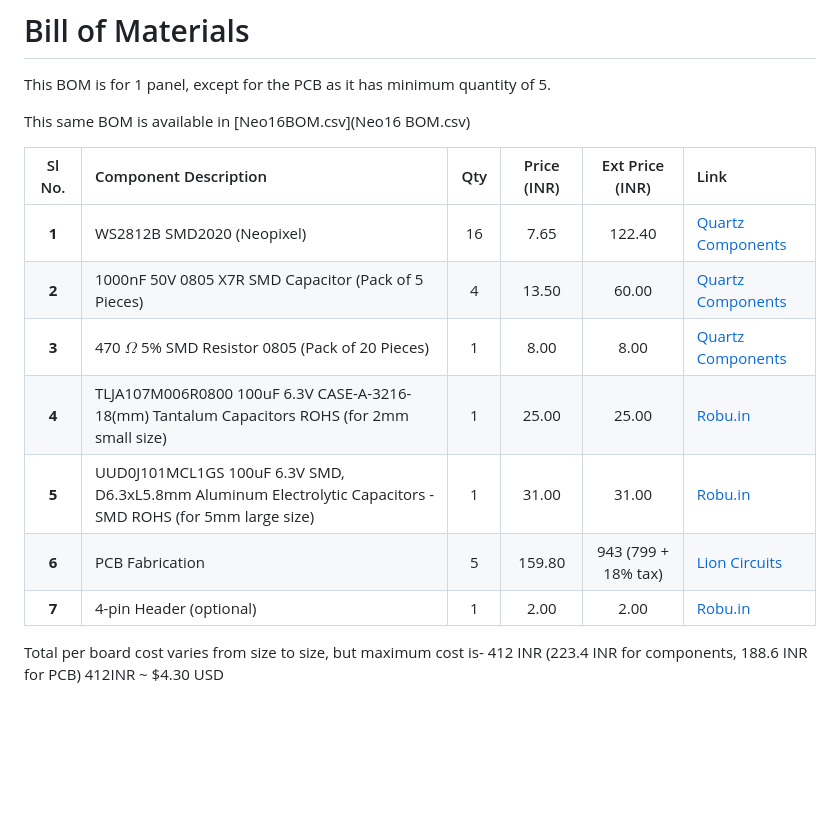
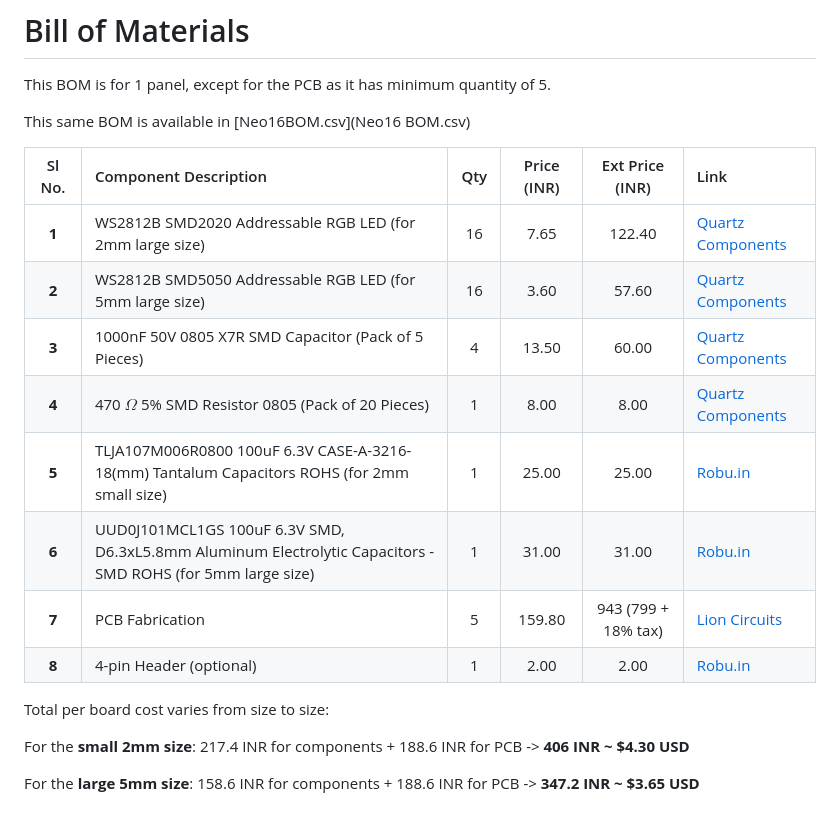
Before and after one commit to penayush-tronics/Neo16, a Markdown page: README.md, the part around the change. GitHub-like rendering; blank space fills up the shorter version.

Commit message:
upadated readme BOM for sizes, and added per-board cost sorted by size.

```diff
--- a/README.md
+++ b/README.md
@@ -81,13 +81,17 @@ This same BOM is available in [Neo16BOM.csv](Neo16 BOM.csv)
 
 | Sl No. | Component Description | Qty | Price (INR) | Ext Price (INR) | Link |
 | :---: | :--- | :---: | :---: | :---: | :--- |
-| **1** | WS2812B SMD2020 (Neopixel) | 16 | 7.65 | 122.40 | [Quartz Components](https://quartzcomponents.com/products/ws2812b-smd2020-addressable-rgb-pixel-led-smd-package?variant=45110136668394) |
-| **2** | 1000nF 50V 0805 X7R SMD Capacitor (Pack of 5 Pieces) | 4 | 13.50 | 60.00 | [Quartz Components](https://quartzcomponents.com/products/1uf-1000nf-50v-0805-x7r-smd-capacitor-pack-of-5-pieces?variant=43526976504042) |
-| **3** | 470 $\Omega$ 5% SMD Resistor 0805 (Pack of 20 Pieces) | 1 | 8.00 | 8.00 | [Quartz Components](https://quartzcomponents.com/products/470ohm-470e-5-smd-resistor-0805-pack-of-20-pieces?variant=43515854749930) |
-| **4** | TLJA107M006R0800 100uF 6.3V CASE-A-3216-18(mm) Tantalum Capacitors ROHS (for 2mm small size) | 1 | 25.00 | 25.00 | [Robu.in](https://robu.in/product/tlja107m006r0800-kyocera-avx-100uf-6-3v-800m%cf%89100khz-%c2%b120-case-a-3216-18mm-tantalum-capacitors-rohs/) |
-| **5** | UUD0J101MCL1GS 100uF 6.3V SMD, D6.3xL5.8mm Aluminum Electrolytic Capacitors - SMD ROHS (for 5mm large size) | 1 | 31.00 | 31.00 | [Robu.in](https://robu.in/product/uud0j101mcl1gs-nichicon-100uf-6-3v-115ma120hz-%c2%b120-smdd6-3xl5-8mm-aluminum-electrolytic-capacitors-smd-rohs/) |
-| **6** | PCB Fabrication | 5 | 159.80 | 943 (799 + 18% tax) | [Lion Circuits](https://www.lioncircuits.com/) |
-| **7** | 4-pin Header (optional) | 1 | 2.00 | 2.00 | [Robu.in](https://robu.in/product/hb-ph3-25414pb2gop-hanbo-gold-250v-3a-direct-insert-2-54mm-4p-6mm-40%e2%84%83105%e2%84%83-3mm-2-54mm-brass-black-single-row-1x4p-2-54mm-pluginp2-54mm-pin-headers-rohs/) |
+| **1** | WS2812B SMD2020 Addressable RGB LED (for 2mm large size) | 16 | 7.65 | 122.40 | [Quartz Components](https://quartzcomponents.com/products/ws2812b-smd2020-addressable-rgb-pixel-led-smd-package?variant=45110136668394) |
+| **2** | WS2812B SMD5050 Addressable RGB LED (for 5mm large size) | 16 | 3.60 | 57.60 | [Quartz Components](https://quartzcomponents.com/products/ws2812b-smd5050-addressable-rgb-led-neopixel-led?pr_prod_strat=jac&pr_rec_id=f8f2799bf&pr_rec_pid=8521263513834&pr_ref_pid=8521726165226&pr_seq=uniform) |
+| **3** | 1000nF 50V 0805 X7R SMD Capacitor (Pack of 5 Pieces) | 4 | 13.50 | 60.00 | [Quartz Components](https://quartzcomponents.com/products/1uf-1000nf-50v-0805-x7r-smd-capacitor-pack-of-5-pieces?variant=43526976504042) |
+| **4** | 470 $\Omega$ 5% SMD Resistor 0805 (Pack of 20 Pieces) | 1 | 8.00 | 8.00 | [Quartz Components](https://quartzcomponents.com/products/470ohm-470e-5-smd-resistor-0805-pack-of-20-pieces?variant=43515854749930) |
+| **5** | TLJA107M006R0800 100uF 6.3V CASE-A-3216-18(mm) Tantalum Capacitors ROHS (for 2mm small size) | 1 | 25.00 | 25.00 | [Robu.in](https://robu.in/product/tlja107m006r0800-kyocera-avx-100uf-6-3v-800m%cf%89100khz-%c2%b120-case-a-3216-18mm-tantalum-capacitors-rohs/) |
+| **6** | UUD0J101MCL1GS 100uF 6.3V SMD, D6.3xL5.8mm Aluminum Electrolytic Capacitors - SMD ROHS (for 5mm large size) | 1 | 31.00 | 31.00 | [Robu.in](https://robu.in/product/uud0j101mcl1gs-nichicon-100uf-6-3v-115ma120hz-%c2%b120-smdd6-3xl5-8mm-aluminum-electrolytic-capacitors-smd-rohs/) |
+| **7** | PCB Fabrication | 5 | 159.80 | 943 (799 + 18% tax) | [Lion Circuits](https://www.lioncircuits.com/) |
+| **8** | 4-pin Header (optional) | 1 | 2.00 | 2.00 | [Robu.in](https://robu.in/product/hb-ph3-25414pb2gop-hanbo-gold-250v-3a-direct-insert-2-54mm-4p-6mm-40%e2%84%83105%e2%84%83-3mm-2-54mm-brass-black-single-row-1x4p-2-54mm-pluginp2-54mm-pin-headers-rohs/) |
 
-Total per board cost varies from size to size, but maximum cost is- 412 INR (223.4 INR for components, 188.6 INR for PCB)
-   412INR ~ $4.30 USD
+Total per board cost varies from size to size:
+
+  For the **small 2mm size**: 217.4 INR for components + 188.6 INR for PCB -> **406 INR   ~ $4.30 USD**
+
+  For the **large 5mm size**: 158.6 INR for components + 188.6 INR for PCB -> **347.2 INR ~ $3.65 USD**
```
